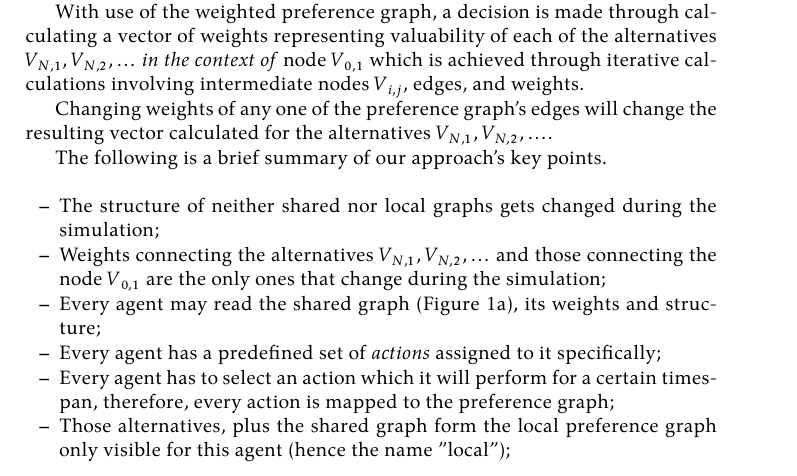
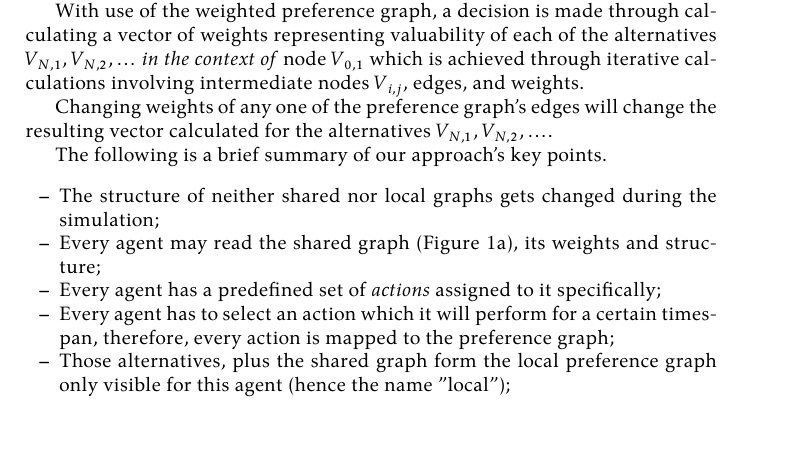
Before and after one commit to damurashov/Paper-load-balance-data-fusion-May-2022, a LaTeX paper (main.tex, which reads ahp/ahp-approach.tex): part of page 4 of 10, cut so that both start at the same text, the shorter picture padded with empty space. Compiled offline with XeLaTeX.

Commit message:
[ahp:ahp-approach] Bug | Obsolete

```diff
--- a/ahp/ahp-approach.tex
+++ b/ahp/ahp-approach.tex
@@ -63,8 +63,6 @@ The following is a brief summary of our approach's key points.
 
 \begin{itemize}
     \item The structure of neither shared nor local graphs gets changed during the simulation;
-    \item Weights connecting the alternatives $\fnmalts$ and those connecting the node $\fnmroot$ are the only ones that
-        change during the simulation;
     \item Every agent may read the shared graph (Figure \ref{fig:prefgraph-concept-shared}), its weights and structure;
     \item Every agent has a predefined set of \textit{actions} assigned to it specifically;
     \item Every agent has to select an action which it will perform for a certain timespan, therefore, every action is
```
